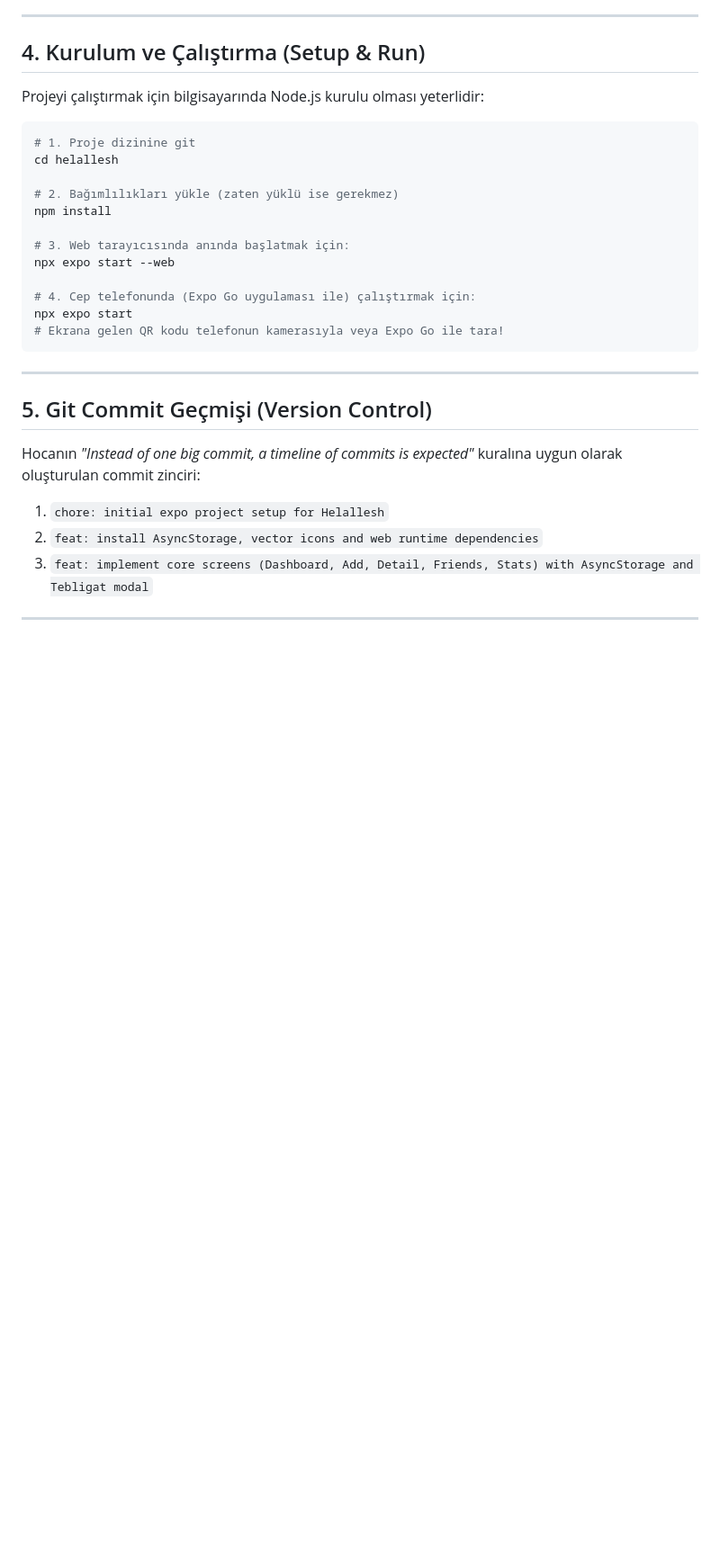
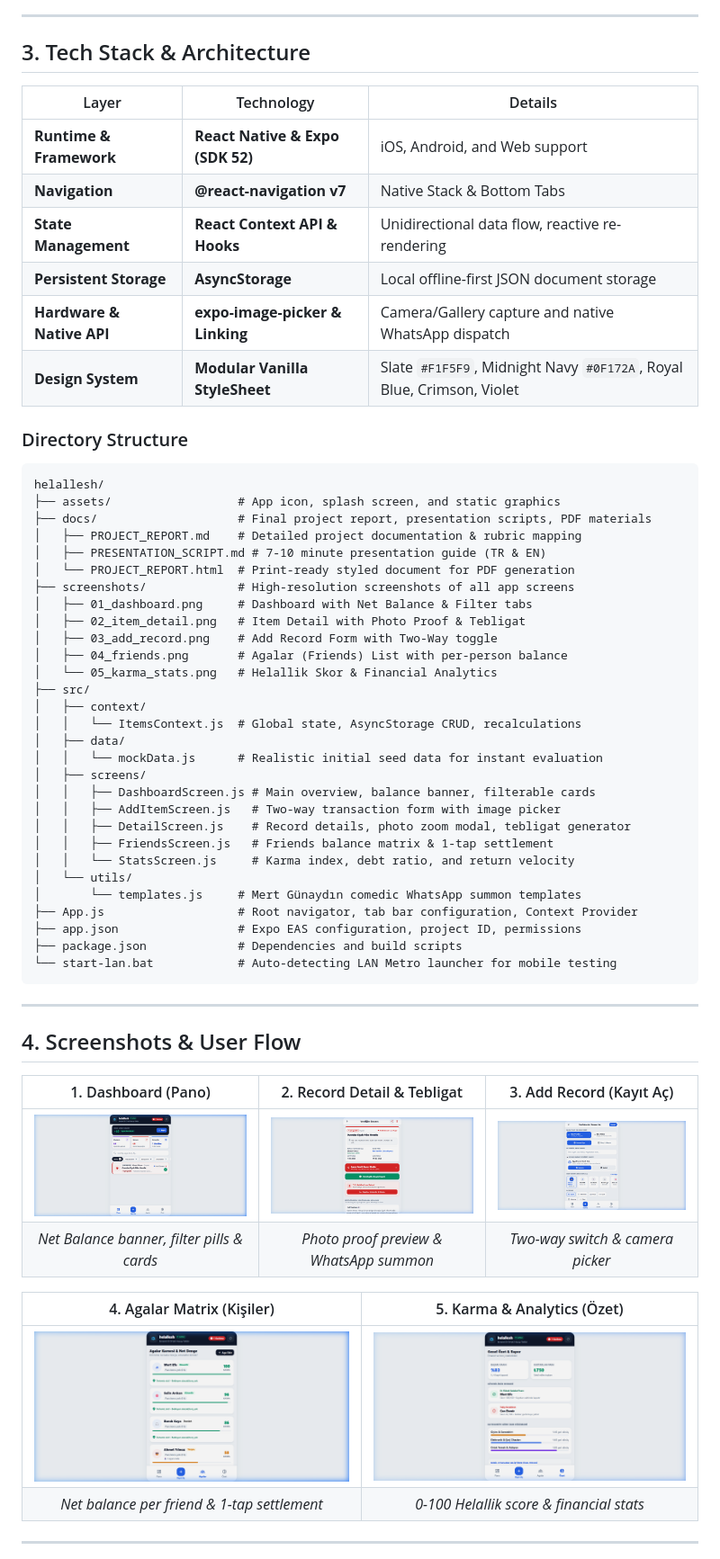
Before and after one commit to mehmetrasid0/helallesh, a Markdown page: README.md, the part around one of its changes. Shown at 90% size. Rendered like a GitHub page; pictures changed too: screenshots/01_dashboard.png (added), screenshots/02_item_detail.png (added), screenshots/03_add_record.png (added); blank space fills up the shorter version.

Commit message:
docs: add final project dossier, screen gallery, presentation script, and course rubric compliance per mobile_final_project_EN.md

````diff
--- a/README.md
+++ b/README.md
@@ -58,31 +45,62 @@ Arkadaş ve üniversite ortamlarında iki kronik dert vardır:
 
 ---
 
-## 4. Kurulum ve Çalıştırma (Setup & Run)
+## 3. Tech Stack & Architecture
 
-Projeyi çalıştırmak için bilgisayarında Node.js kurulu olması yeterlidir:
+| Layer | Technology | Details |
+|---|---|---|
+| **Runtime & Framework** | **React Native & Expo (SDK 52)** | iOS, Android, and Web support |
+| **Navigation** | **@react-navigation v7** | Native Stack & Bottom Tabs |
+| **State Management** | **React Context API & Hooks** | Unidirectional data flow, reactive re-rendering |
+| **Persistent Storage** | **AsyncStorage** | Local offline-first JSON document storage |
+| **Hardware & Native API** | **expo-image-picker & Linking** | Camera/Gallery capture and native WhatsApp dispatch |
+| **Design System** | **Modular Vanilla StyleSheet** | Slate `#F1F5F9`, Midnight Navy `#0F172A`, Royal Blue, Crimson, Violet |
 
-```bash
-# 1. Proje dizinine git
-cd helallesh
-
-# 2. Bağımlılıkları yükle (zaten yüklü ise gerekmez)
-npm install
-
-# 3. Web tarayıcısında anında başlatmak için:
-npx expo start --web
-
-# 4. Cep telefonunda (Expo Go uygulaması ile) çalıştırmak için:
-npx expo start
-# Ekrana gelen QR kodu telefonun kamerasıyla veya Expo Go ile tara!
+### Directory Structure
+```
+helallesh/
+├── assets/                  # App icon, splash screen, and static graphics
+├── docs/                    # Final project report, presentation scripts, PDF materials
+│   ├── PROJECT_REPORT.md    # Detailed project documentation & rubric mapping
+│   ├── PRESENTATION_SCRIPT.md # 7-10 minute presentation guide (TR & EN)
+│   └── PROJECT_REPORT.html  # Print-ready styled document for PDF generation
+├── screenshots/             # High-resolution screenshots of all app screens
+│   ├── 01_dashboard.png     # Dashboard with Net Balance & Filter tabs
+│   ├── 02_item_detail.png   # Item Detail with Photo Proof & Tebligat
+│   ├── 03_add_record.png    # Add Record Form with Two-Way toggle
+│   ├── 04_friends.png       # Agalar (Friends) List with per-person balance
+│   └── 05_karma_stats.png   # Helallik Skor & Financial Analytics
+├── src/
+│   ├── context/
+│   │   └── ItemsContext.js  # Global state, AsyncStorage CRUD, recalculations
+│   ├── data/
+│   │   └── mockData.js      # Realistic initial seed data for instant evaluation
+│   ├── screens/
+│   │   ├── DashboardScreen.js # Main overview, balance banner, filterable cards
+│   │   ├── AddItemScreen.js   # Two-way transaction form with image picker
+│   │   ├── DetailScreen.js    # Record details, photo zoom modal, tebligat generator
+│   │   ├── FriendsScreen.js   # Friends balance matrix & 1-tap settlement
+│   │   └── StatsScreen.js     # Karma index, debt ratio, and return velocity
+│   └── utils/
+│       └── templates.js     # Mert Günaydın comedic WhatsApp summon templates
+├── App.js                   # Root navigator, tab bar configuration, Context Provider
+├── app.json                 # Expo EAS configuration, project ID, permissions
+├── package.json             # Dependencies and build scripts
+└── start-lan.bat            # Auto-detecting LAN Metro launcher for mobile testing
 ```
 
 ---
 
-## 5. Git Commit Geçmişi (Version Control)
-Hocanın *"Instead of one big commit, a timeline of commits is expected"* kuralına uygun olarak oluşturulan commit zinciri:
-1. `chore: initial expo project setup for Helallesh`
-2. `feat: install AsyncStorage, vector icons and web runtime dependencies`
-3. `feat: implement core screens (Dashboard, Add, Detail, Friends, Stats) with AsyncStorage and Tebligat modal`
+## 4. Screenshots & User Flow
+
+| 1. Dashboard (Pano) | 2. Record Detail & Tebligat | 3. Add Record (Kayıt Aç) |
+|:---:|:---:|:---:|
+| ![Dashboard](screenshots/01_dashboard.png) | ![Detail](screenshots/02_item_detail.png) | ![Add](screenshots/03_add_record.png) |
+| *Net Balance banner, filter pills & cards* | *Photo proof preview & WhatsApp summon* | *Two-way switch & camera picker* |
+
+| 4. Agalar Matrix (Kişiler) | 5. Karma & Analytics (Özet) |
+|:---:|:---:|
+| ![Friends](screenshots/04_friends.png) | ![Stats](screenshots/05_karma_stats.png) |
+| *Net balance per friend & 1-tap settlement* | *0-100 Helallik score & financial stats* |
 
 ---
````
Also changed, not shown: other parts of README.md (+127 -48 lines), docs/PRESENTATION_SCRIPT.md (added, +119 -0 lines), docs/PROJECT_REPORT.md (added, +281 -0 lines), 2 other files.
